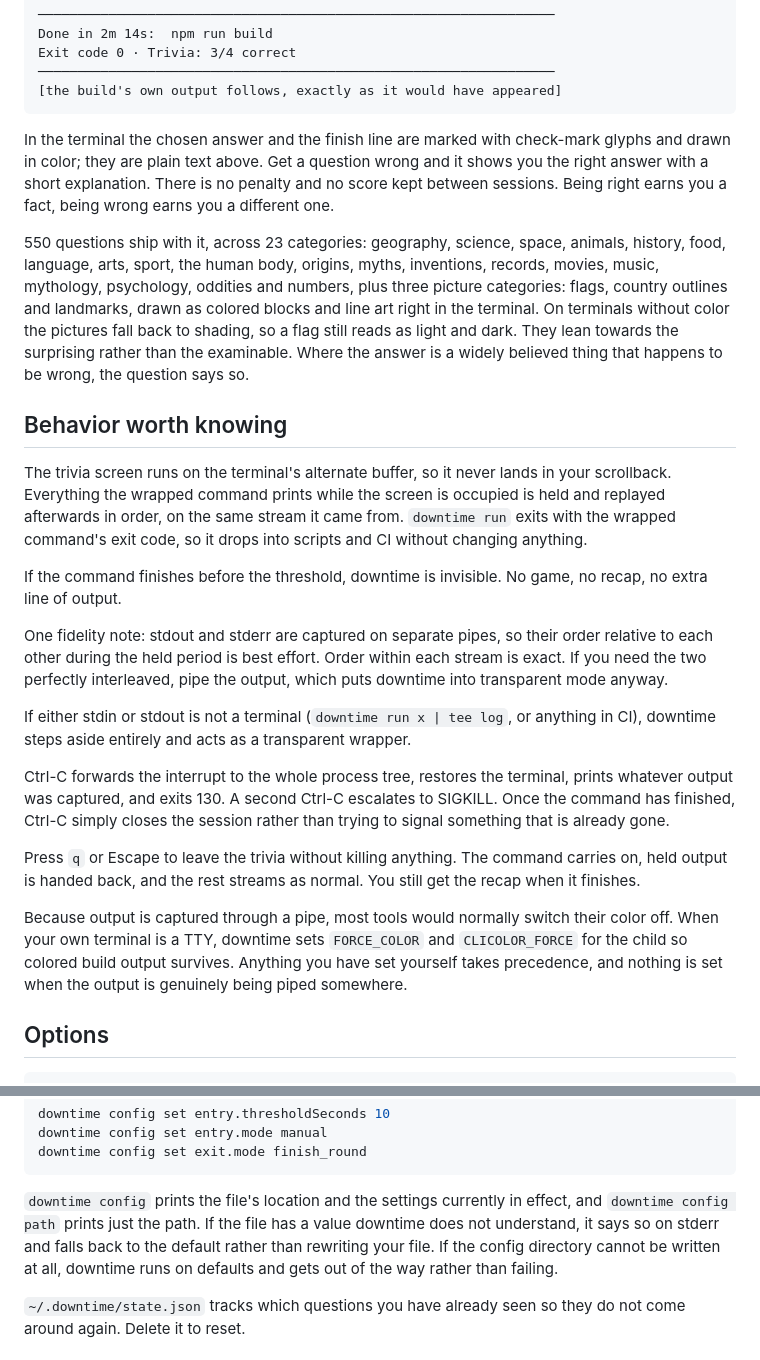
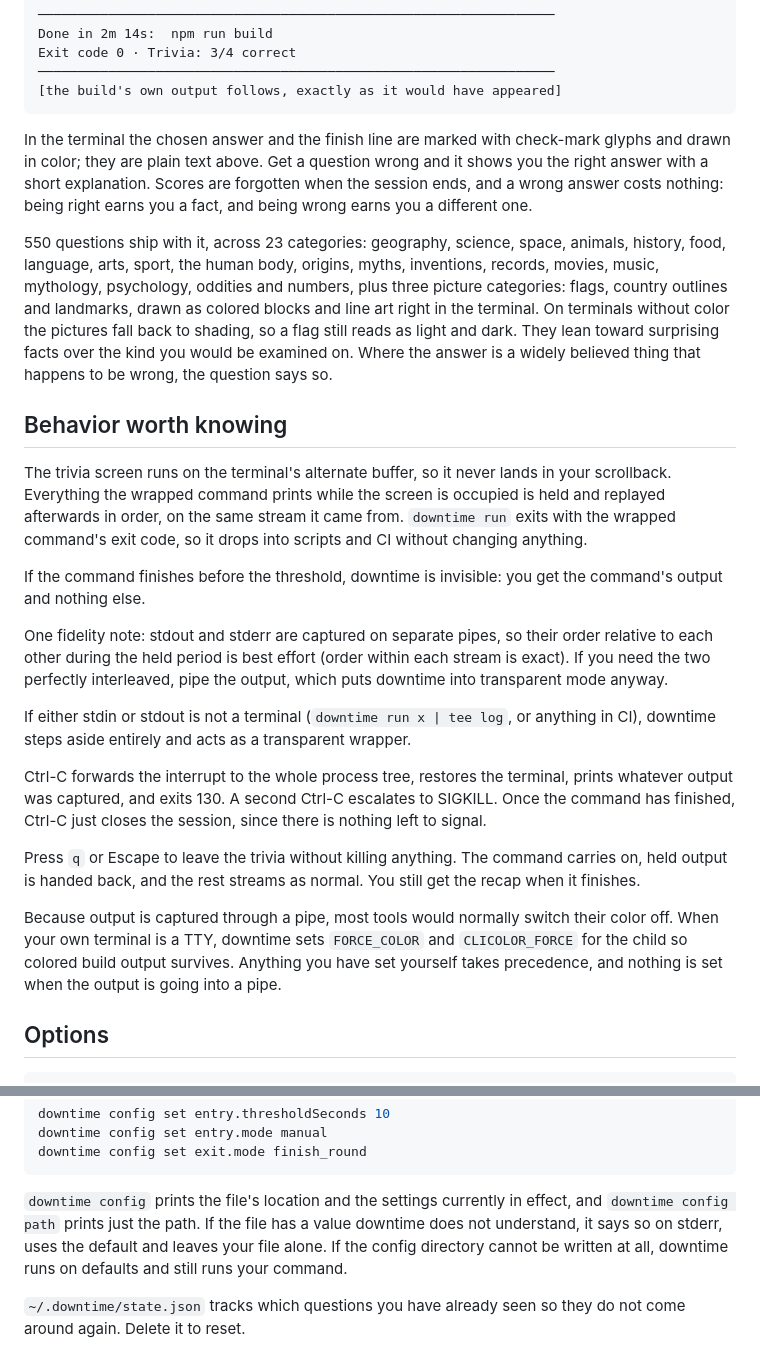
Before and after one commit to lyhjeremy/downtime-cli, a Markdown page: README.md, 2 parts joined by grey strips. Rendered like a GitHub page.

````diff
--- a/README.md
+++ b/README.md
@@ -101,25 +99,25 @@ Exit code 0 · Trivia: 3/4 correct
 [the build's own output follows, exactly as it would have appeared]
 ```
 
-In the terminal the chosen answer and the finish line are marked with check-mark glyphs and drawn in color; they are plain text above. Get a question wrong and it shows you the right answer with a short explanation. There is no penalty and no score kept between sessions. Being right earns you a fact, being wrong earns you a different one.
+In the terminal the chosen answer and the finish line are marked with check-mark glyphs and drawn in color; they are plain text above. Get a question wrong and it shows you the right answer with a short explanation. Scores are forgotten when the session ends, and a wrong answer costs nothing: being right earns you a fact, and being wrong earns you a different one.
 
-550 questions ship with it, across 23 categories: geography, science, space, animals, history, food, language, arts, sport, the human body, origins, myths, inventions, records, movies, music, mythology, psychology, oddities and numbers, plus three picture categories: flags, country outlines and landmarks, drawn as colored blocks and line art right in the terminal. On terminals without color the pictures fall back to shading, so a flag still reads as light and dark. They lean towards the surprising rather than the examinable. Where the answer is a widely believed thing that happens to be wrong, the question says so.
+550 questions ship with it, across 23 categories: geography, science, space, animals, history, food, language, arts, sport, the human body, origins, myths, inventions, records, movies, music, mythology, psychology, oddities and numbers, plus three picture categories: flags, country outlines and landmarks, drawn as colored blocks and line art right in the terminal. On terminals without color the pictures fall back to shading, so a flag still reads as light and dark. They lean toward surprising facts over the kind you would be examined on. Where the answer is a widely believed thing that happens to be wrong, the question says so.
 
 ## Behavior worth knowing
 
 The trivia screen runs on the terminal's alternate buffer, so it never lands in your scrollback. Everything the wrapped command prints while the screen is occupied is held and replayed afterwards in order, on the same stream it came from. `downtime run` exits with the wrapped command's exit code, so it drops into scripts and CI without changing anything.
 
-If the command finishes before the threshold, downtime is invisible. No game, no recap, no extra line of output.
+If the command finishes before the threshold, downtime is invisible: you get the command's output and nothing else.
 
-One fidelity note: stdout and stderr are captured on separate pipes, so their order relative to each other during the held period is best effort. Order within each stream is exact. If you need the two perfectly interleaved, pipe the output, which puts downtime into transparent mode anyway.
+One fidelity note: stdout and stderr are captured on separate pipes, so their order relative to each other during the held period is best effort (order within each stream is exact). If you need the two perfectly interleaved, pipe the output, which puts downtime into transparent mode anyway.
 
 If either stdin or stdout is not a terminal (`downtime run x | tee log`, or anything in CI), downtime steps aside entirely and acts as a transparent wrapper.
 
-Ctrl-C forwards the interrupt to the whole process tree, restores the terminal, prints whatever output was captured, and exits 130. A second Ctrl-C escalates to SIGKILL. Once the command has finished, Ctrl-C simply closes the session rather than trying to signal something that is already gone.
+Ctrl-C forwards the interrupt to the whole process tree, restores the terminal, prints whatever output was captured, and exits 130. A second Ctrl-C escalates to SIGKILL. Once the command has finished, Ctrl-C just closes the session, since there is nothing left to signal.
 
 Press `q` or Escape to leave the trivia without killing anything. The command carries on, held output is handed back, and the rest streams as normal. You still get the recap when it finishes.
 
-Because output is captured through a pipe, most tools would normally switch their color off. When your own terminal is a TTY, downtime sets `FORCE_COLOR` and `CLICOLOR_FORCE` for the child so colored build output survives. Anything you have set yourself takes precedence, and nothing is set when the output is genuinely being piped somewhere.
+Because output is captured through a pipe, most tools would normally switch their color off. When your own terminal is a TTY, downtime sets `FORCE_COLOR` and `CLICOLOR_FORCE` for the child so colored build output survives. Anything you have set yourself takes precedence, and nothing is set when the output is going into a pipe.
 
 ## Options
 
@@ -180,7 +178,7 @@ downtime config set entry.mode manual
 downtime config set exit.mode finish_round
 ```
 
-`downtime config` prints the file's location and the settings currently in effect, and `downtime config path` prints just the path. If the file has a value downtime does not understand, it says so on stderr and falls back to the default rather than rewriting your file. If the config directory cannot be written at all, downtime runs on defaults and gets out of the way rather than failing.
+`downtime config` prints the file's location and the settings currently in effect, and `downtime config path` prints just the path. If the file has a value downtime does not understand, it says so on stderr, uses the default and leaves your file alone. If the config directory cannot be written at all, downtime runs on defaults and still runs your command.
 
 `~/.downtime/state.json` tracks which questions you have already seen so they do not come around again. Delete it to reset.
 
````
Also changed, not shown: other parts of README.md (+21 -23 lines).
